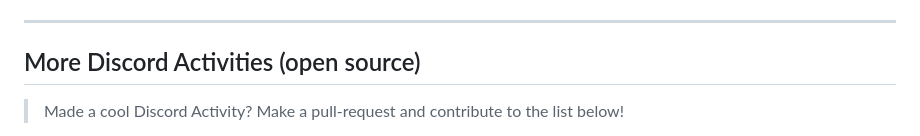
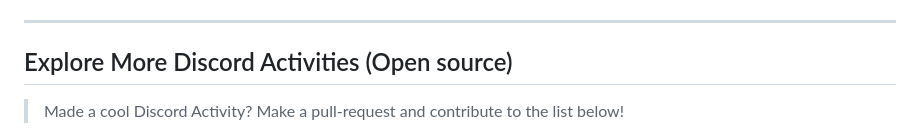
Before and after one commit to colyseus/discord-embedded-app-sdk, a Markdown page: README.md, the part around the change. Rendered like a GitHub page.

```diff
--- a/README.md
+++ b/README.md
@@ -85,7 +85,7 @@ You will need to configure your Discord Activity's URLs:
 
 ---
 
-## More Discord Activities (open source)
+## Explore More Discord Activities (Open source)
 
 > Made a cool Discord Activity? Make a pull-request and contribute to the list below!
 
```
